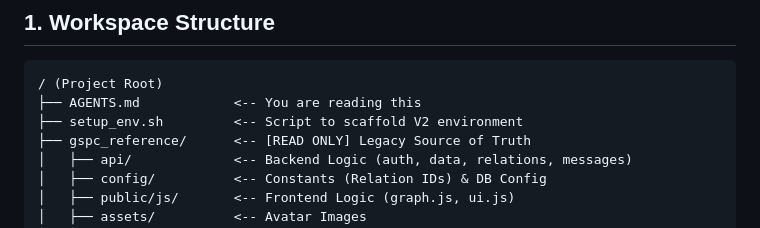
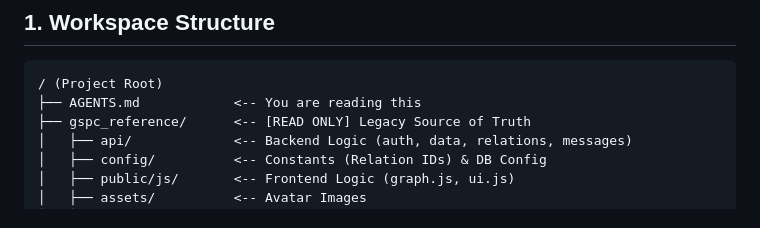
Before and after one commit to captainCwangrz/gspc_nxt, a Markdown page: gspc_nxt/AGENTS.md, the part around the change printed below. Rendered like a GitHub page.

````diff
--- a/gspc_nxt/AGENTS.md
+++ b/gspc_nxt/AGENTS.md
@@ -10,7 +10,6 @@
 ```text
 / (Project Root)
 ├── AGENTS.md            <-- You are reading this
-├── setup_env.sh         <-- Script to scaffold V2 environment
 ├── gspc_reference/      <-- [READ ONLY] Legacy Source of Truth
 │   ├── api/             <-- Backend Logic (auth, data, relations, messages)
 │   ├── config/          <-- Constants (Relation IDs) & DB Config
````
Also changed, not shown: other parts of gspc_nxt/AGENTS.md (+1 -0 lines).
